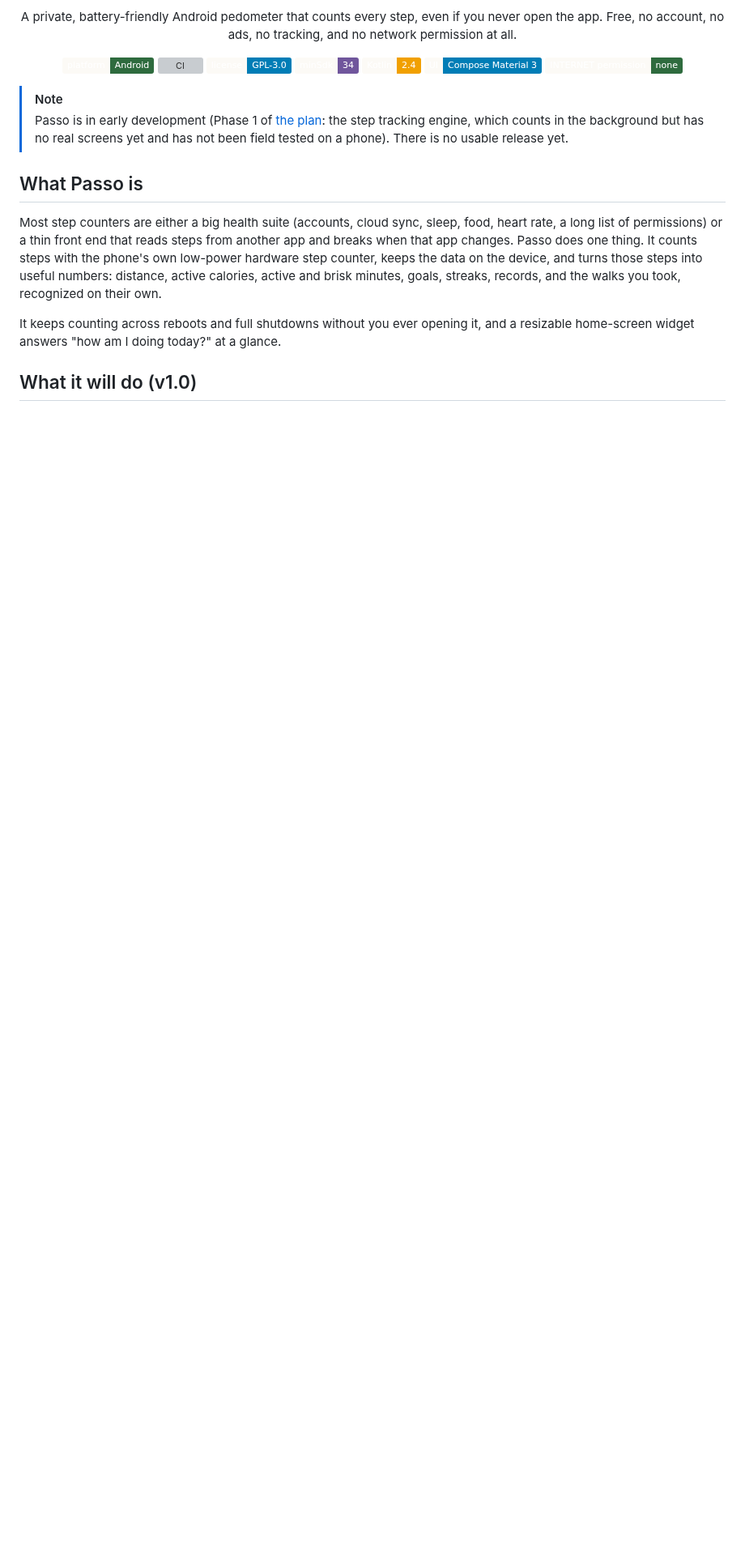
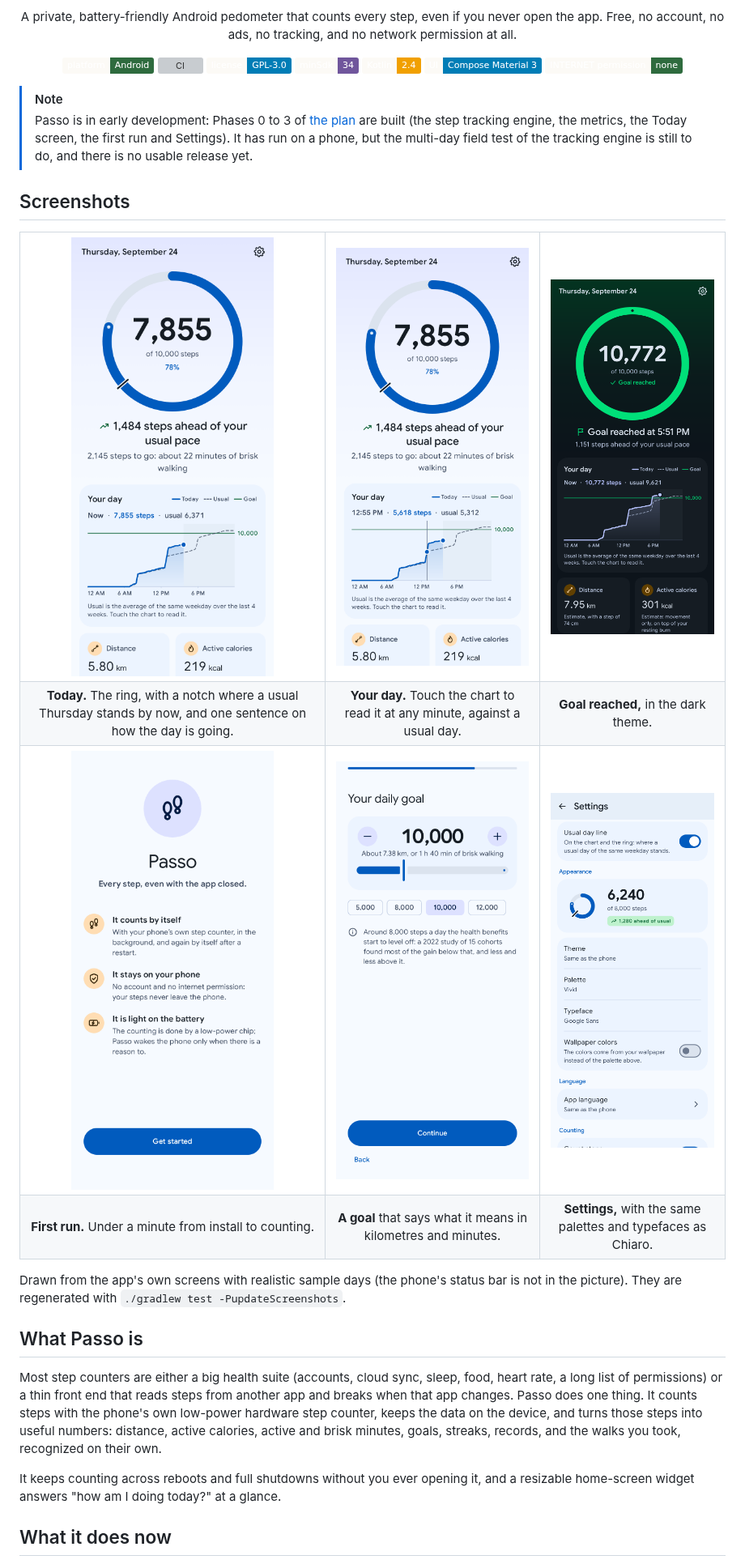
Before and after one commit to fiorenzobrioni/passo, a Markdown page: README.md, the part around one of its changes. Shown at 81% size. Rendered like a GitHub page; pictures changed too: docs/screenshots/onboarding-goal.png (added), docs/screenshots/onboarding-welcome.png (added), docs/screenshots/settings-appearance.png (added); badges without logos; blank space fills up the shorter version; grey boxes are pictures that could not be loaded.

```diff
--- a/README.md
+++ b/README.md
@@ -18,9 +18,38 @@ Free, no account, no ads, no tracking, and no network permission at all.
 </div>
 
 > [!NOTE]
-> Passo is in early development (Phase 1 of [the plan](./PLANNING.md): the step tracking
-> engine, which counts in the background but has no real screens yet and has not been field
-> tested on a phone). There is no usable release yet.
+> Passo is in early development: Phases 0 to 3 of [the plan](./PLANNING.md) are built (the
+> step tracking engine, the metrics, the Today screen, the first run and Settings). It has run
+> on a phone, but the multi-day field test of the tracking engine is still to do, and there is
+> no usable release yet.
+
+## Screenshots
+
+<table>
+  <tr>
+    <td align="center"><img src="docs/screenshots/today.png" width="250" alt="Today: 7,855 of 10,000 steps, 1,484 ahead of the usual pace, with the day's chart"></td>
+    <td align="center"><img src="docs/screenshots/today-chart.png" width="250" alt="The day's chart read with a finger at 12:55 PM"></td>
+    <td align="center"><img src="docs/screenshots/today-goal-dark.png" width="250" alt="Today in the dark theme: 10,772 steps, goal reached at 5:51 PM"></td>
+  </tr>
+  <tr>
+    <td align="center"><b>Today.</b> The ring, with a notch where a usual Thursday stands by now, and one sentence on how the day is going.</td>
+    <td align="center"><b>Your day.</b> Touch the chart to read it at any minute, against a usual day.</td>
+    <td align="center"><b>Goal reached,</b> in the dark theme.</td>
+  </tr>
+  <tr>
+    <td align="center"><img src="docs/screenshots/onboarding-welcome.png" width="250" alt="The first run: welcome"></td>
+    <td align="center"><img src="docs/screenshots/onboarding-goal.png" width="250" alt="The first run: the daily goal, with what it means in distance and time"></td>
+    <td align="center"><img src="docs/screenshots/settings-appearance.png" width="250" alt="Settings: appearance, with a live preview"></td>
+  </tr>
+  <tr>
+    <td align="center"><b>First run.</b> Under a minute from install to counting.</td>
+    <td align="center"><b>A goal</b> that says what it means in kilometres and minutes.</td>
+    <td align="center"><b>Settings,</b> with the same palettes and typefaces as Chiaro.</td>
+  </tr>
+</table>
+
+Drawn from the app's own screens with realistic sample days (the phone's status bar is not in
+the picture). They are regenerated with `./gradlew test -PupdateScreenshots`.
 
 ## What Passo is
 
@@ -34,5 +63,5 @@ and the walks you took, recognized on their own.
 It keeps counting across reboots and full shutdowns without you ever opening it, and a
 resizable home-screen widget answers "how am I doing today?" at a glance.
 
-## What it will do (v1.0)
+## What it does now
 
```
Also changed, not shown: other parts of README.md (+14 -6 lines), CLAUDE.md (+9 -0 lines), PLANNING.md (+3 -2 lines), 7 other files.
